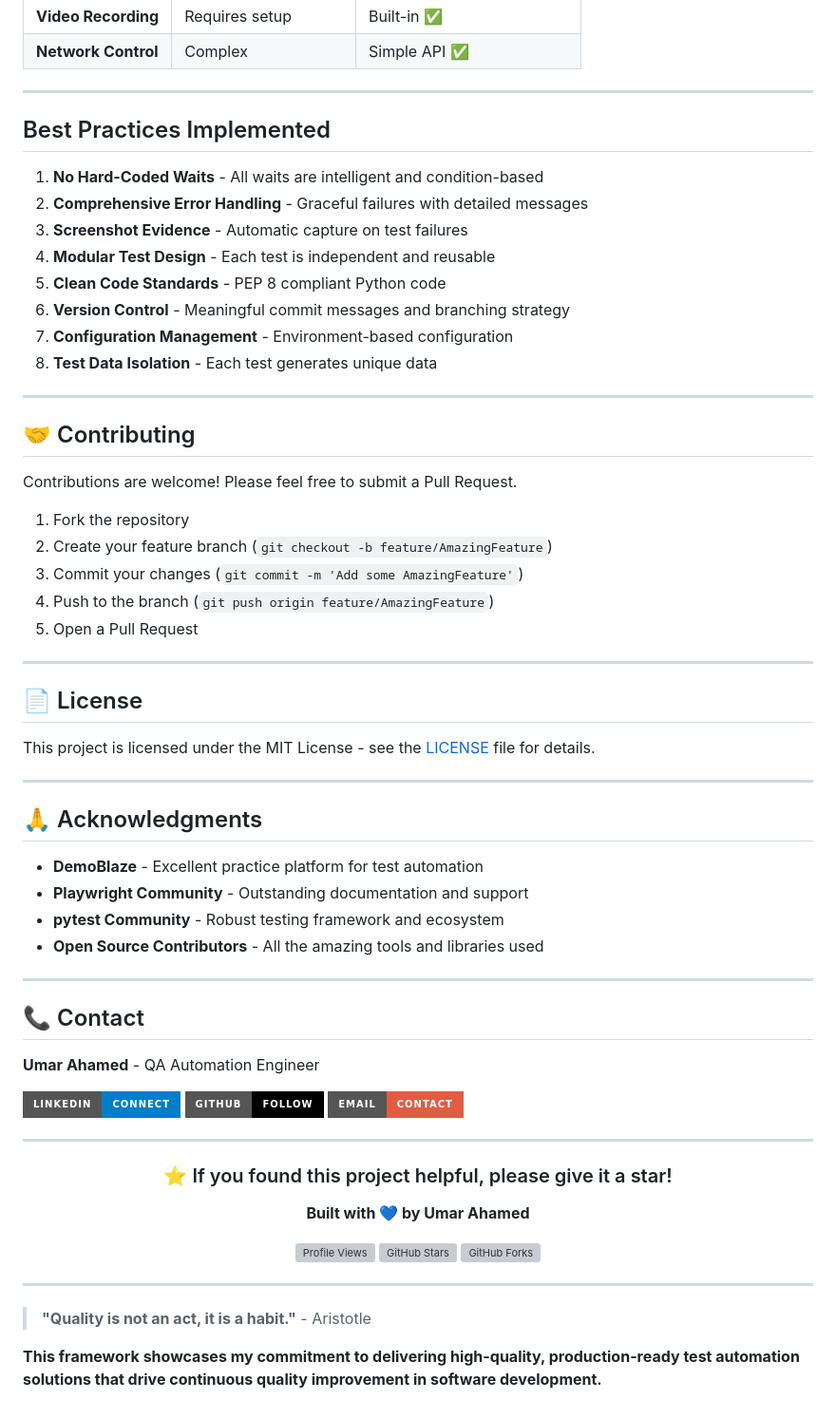
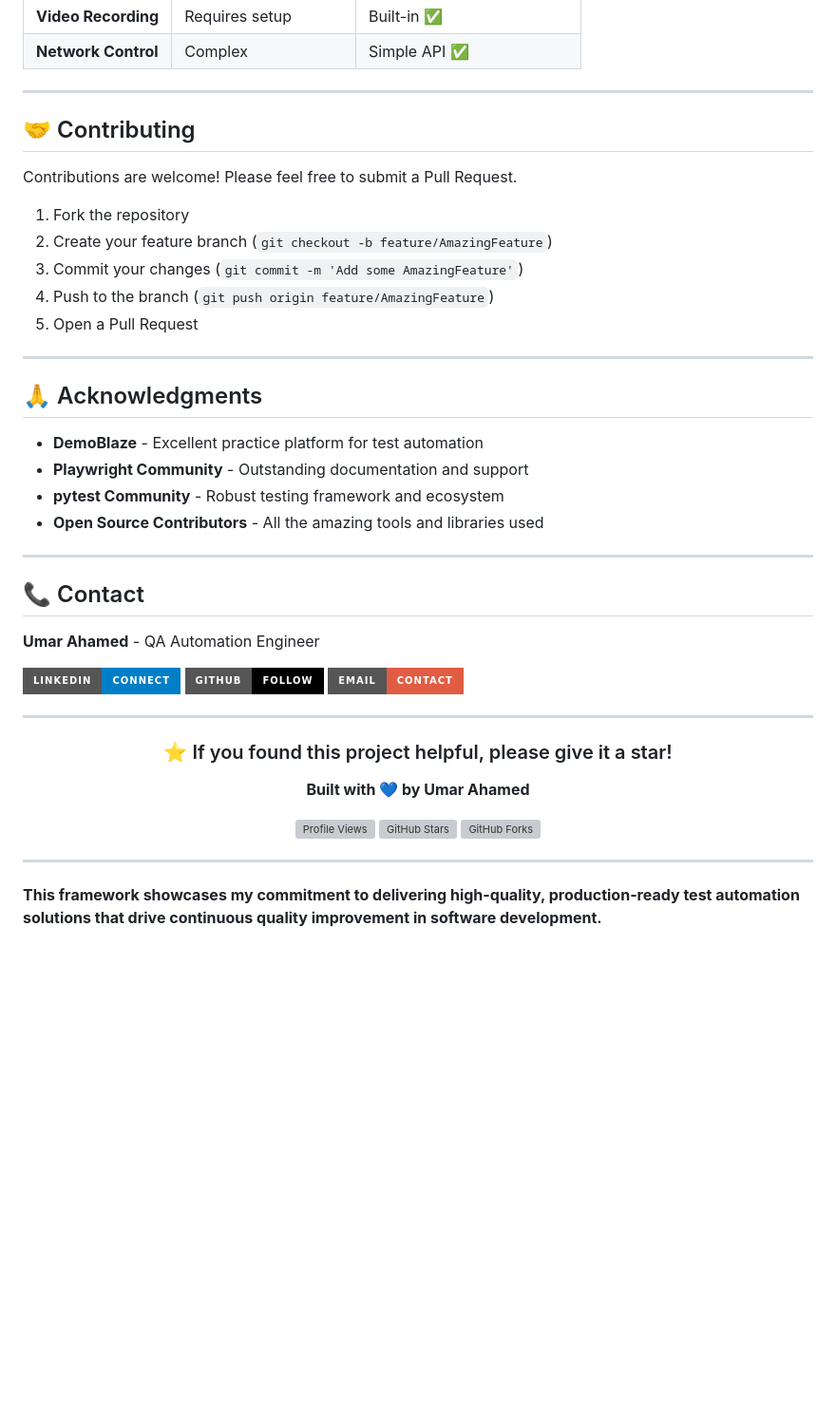
Before and after one commit to ahamedumar15/demoblaze-playwright-python-framework, a Markdown page: README.md, the part around one of its changes. Shown at 95% size. Rendered like a GitHub page; badges without logos; blank space fills up the shorter version; grey boxes are pictures that could not be loaded.

```diff
--- a/README.md
+++ b/README.md
@@ -328,20 +292,6 @@ docker run -e BROWSER=firefox demoblaze-tests
 ---
 
 
-
-##  Best Practices Implemented
-
-1. **No Hard-Coded Waits** - All waits are intelligent and condition-based
-2. **Comprehensive Error Handling** - Graceful failures with detailed messages
-3. **Screenshot Evidence** - Automatic capture on test failures
-4. **Modular Test Design** - Each test is independent and reusable
-5. **Clean Code Standards** - PEP 8 compliant Python code
-6. **Version Control** - Meaningful commit messages and branching strategy
-7. **Configuration Management** - Environment-based configuration
-8. **Test Data Isolation** - Each test generates unique data
-
----
-
 ## 🤝 Contributing
 
 Contributions are welcome! Please feel free to submit a Pull Request.
@@ -354,11 +304,7 @@ Contributions are welcome! Please feel free to submit a Pull Request.
 
 ---
 
-## 📄 License
 
-This project is licensed under the MIT License - see the [LICENSE](LICENSE) file for details.
-
----
 
 ## 🙏 Acknowledgments
 
@@ -393,6 +339,5 @@ This project is licensed under the MIT License - see the [LICENSE](LICENSE) file
 
 ---
 
-> **"Quality is not an act, it is a habit."** - Aristotle
 
 **This framework showcases my commitment to delivering high-quality, production-ready test automation solutions that drive continuous quality improvement in software development.**
```
Also changed, not shown: other parts of README.md (+5 -41 lines).
